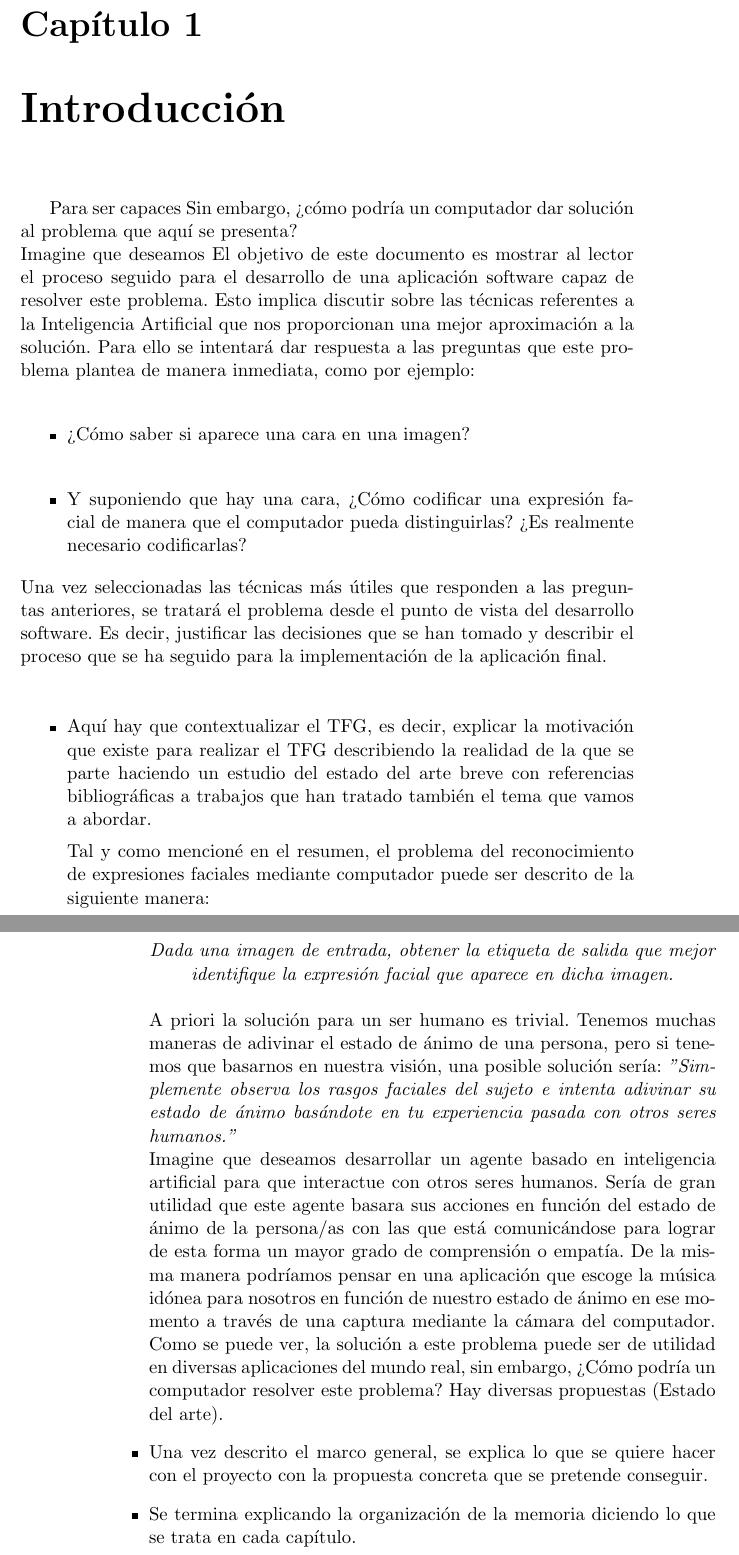
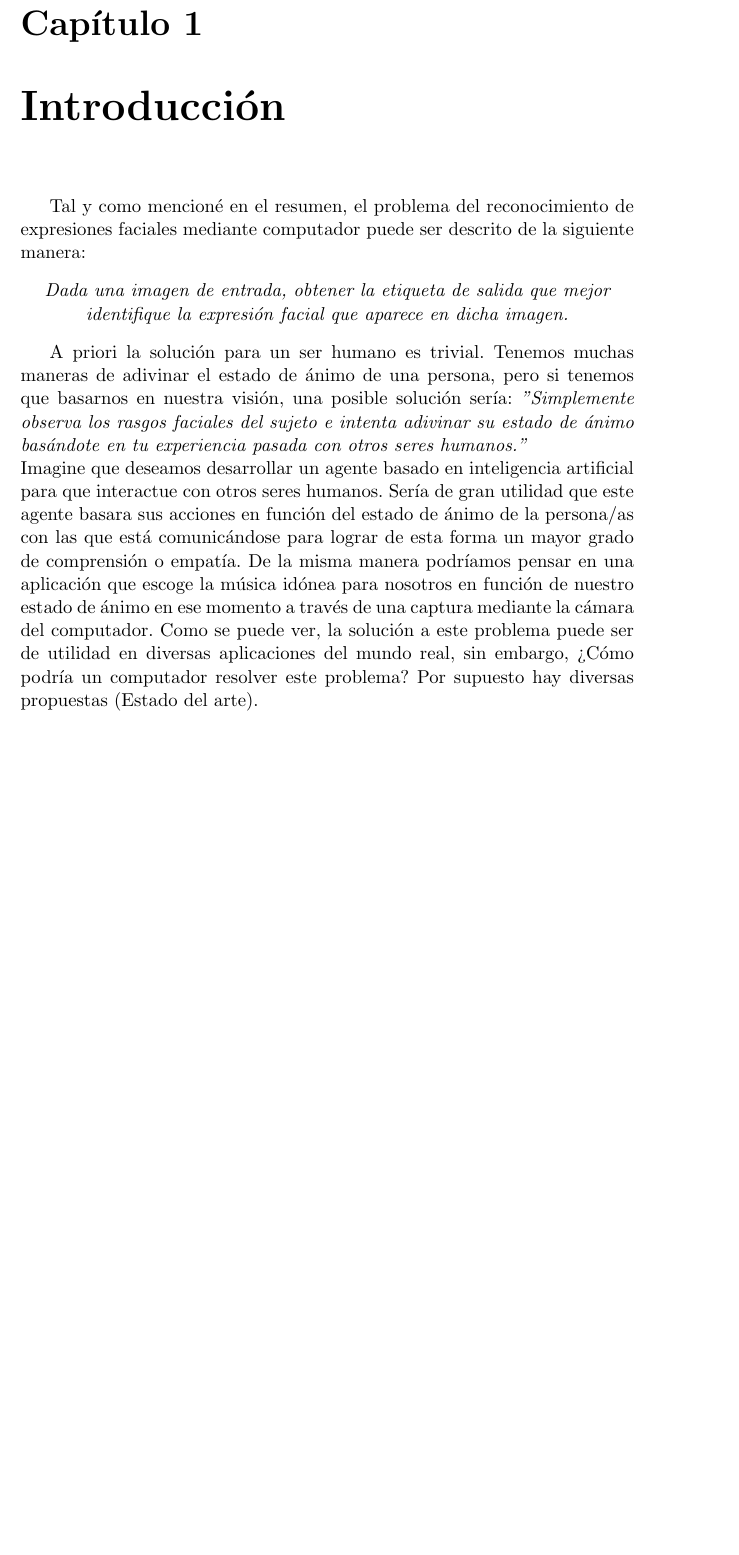
Before and after one commit to FranFT/Face-Expression-Detector, a LaTeX thesis (doc/proyectoTFG.tex): two parts of pages 17 and 18 of 31 before the commit and part of page 17 of 31 after it, the two joined at a grey line, cut so that both start at the same text, the shorter picture padded with empty space. Compiled offline with pdfLaTeX.

Commit message:
Auto stash before rebase of "origin/master"

```diff
--- a/doc/proyectoTFG.tex
+++ b/doc/proyectoTFG.tex
@@ -271,24 +271,9 @@
 
 \chapter{Introducción}
 
+%\begin{itemize}
 
-
-
-
- Para ser capaces Sin embargo, ¿cómo podría un computador dar solución al problema que aquí se presenta?\\
-Imagine que deseamos
-El objetivo de este documento es mostrar al lector el proceso seguido para el desarrollo de una aplicación software capaz de resolver este problema.
-Esto implica discutir sobre las técnicas referentes a la Inteligencia Artificial que nos proporcionan una mejor aproximación a la solución. Para ello se intentará dar respuesta a las preguntas que este problema plantea de manera inmediata,  como por ejemplo:\\
-\begin{itemize}
-	\item ¿Cómo saber si aparece una cara en una imagen?\\
-	\item Y suponiendo que hay una cara, ¿Cómo codificar una expresión facial de manera que el computador pueda distinguirlas? ¿Es realmente necesario codificarlas?
-\end{itemize}
-Una vez seleccionadas las técnicas más útiles que responden a las preguntas anteriores, se tratará el problema desde el punto de vista del desarrollo software. Es decir, justificar las decisiones que se han tomado y describir el proceso que se ha seguido para la implementación de la aplicación final.\\
-
-
-\begin{itemize}
-
-\item Aquí hay que contextualizar el TFG, es decir, explicar la motivación que existe para realizar el TFG describiendo la realidad de la que se parte haciendo un estudio del estado del arte breve con referencias bibliográficas a trabajos que han tratado también el tema que vamos a abordar.
+%\item Aquí hay que contextualizar el TFG, es decir, explicar la motivación que existe para realizar el TFG describiendo la realidad de la que se parte haciendo un estudio del estado del arte breve con referencias bibliográficas a trabajos que han tratado también el tema que vamos a abordar.
 
 Tal y como mencioné en el resumen, el problema del reconocimiento de expresiones faciales mediante computador puede ser descrito de la siguiente manera:
 \begin{center}
@@ -299,9 +284,7 @@ A priori la solución para un ser humano es trivial. Tenemos muchas maneras de a
 \textit{"Simplemente observa los rasgos faciales del sujeto e intenta adivinar su estado de ánimo basándote en tu experiencia pasada con otros seres humanos."\\}
 Imagine que deseamos desarrollar un agente basado en inteligencia artificial para que interactue con otros seres humanos. Sería de gran utilidad que este agente basara sus acciones en función del estado de ánimo de la persona/as con las que está comunicándose para lograr de esta forma un mayor grado de comprensión o empatía. De la misma manera podríamos pensar en una aplicación que escoge la música idónea para nosotros en función de nuestro estado de ánimo en ese momento a través de una captura mediante la cámara del computador.
 Como se puede ver, la solución a este problema puede ser de utilidad en diversas aplicaciones del mundo real, sin embargo, ¿Cómo podría un computador resolver este problema?
-Hay diversas propuestas (Estado del arte).
+Por supuesto hay diversas propuestas (Estado del arte).
 
-\item Una vez descrito el marco general, se explica lo que se quiere hacer con el proyecto con la propuesta concreta que se pretende conseguir.
 
-\item Se termina explicando la organización de la memoria diciendo lo que se trata en cada capítulo.
 
```
Also changed, not shown: doc/proyectoTFG.tex (16 more changed lines).
